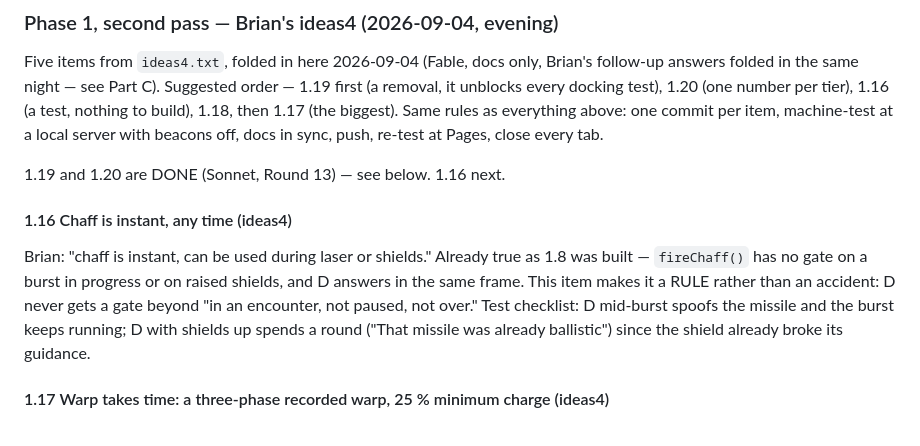
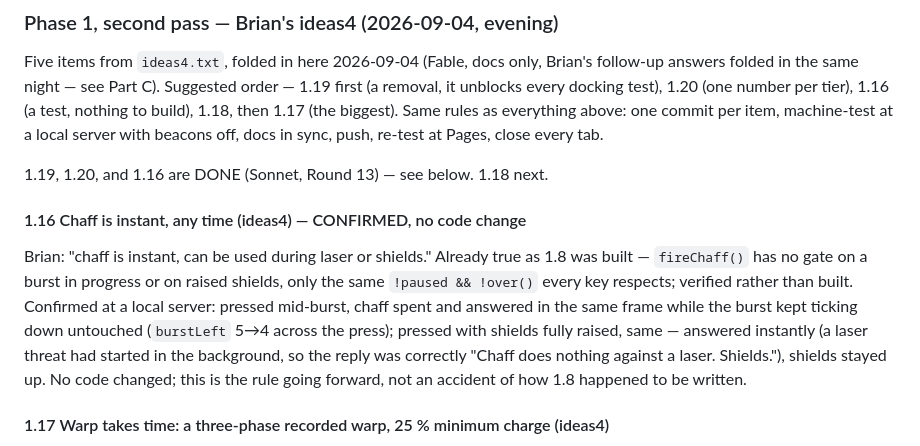
Before and after one commit to 1EyeBiney/headless-space-sim, a Markdown page: SPEC.md, the part around the change. Rendered like a GitHub page.

Commit message:
SPEC 1.16: confirm chaff is instant, any time - no code change needed
Brian (ideas4): chaff should work during a laser burst or with shields
up. Verified rather than built - fireChaff() already had no gate on
either, only the same paused/over check every key respects, so this
became a confirmation pass plus documentation of the rule for the
future rather than a patch.

Machine-tested at a local server: D mid-burst spends chaff and answers
in the same frame while the burst keeps ticking down untouched
(burstLeft 5 to 4 across the press); D with shields fully raised
answers instantly too (correctly refusing against a laser threat that
had started in the background, shields staying up). No console errors.

Co-Authored-By: Claude Sonnet 5 <noreply@anthropic.com>

```diff
--- a/SPEC.md
+++ b/SPEC.md
@@ -573,18 +573,21 @@ test), 1.20 (one number per tier), 1.16 (a test, nothing to build),
 commit per item, machine-test at a local server with beacons off, docs
 in sync, push, re-test at Pages, close every tab.
 
-1.19 and 1.20 are DONE (Sonnet, Round 13) — see below. 1.16 next.
+1.19, 1.20, and 1.16 are DONE (Sonnet, Round 13) — see below. 1.18 next.
 
-#### 1.16 Chaff is instant, any time (ideas4)
+#### 1.16 Chaff is instant, any time (ideas4) — CONFIRMED, no code change
 
 Brian: "chaff is instant, can be used during laser or shields." Already
 true as 1.8 was built — `fireChaff()` has no gate on a burst in progress
-or on raised shields, and D answers in the same frame. This item makes
-it a RULE rather than an accident: D never gets a gate beyond "in an
-encounter, not paused, not over." Test checklist: D mid-burst spoofs the
-missile and the burst keeps running; D with shields up spends a round
-("That missile was already ballistic") since the shield already broke
-its guidance.
+or on raised shields, only the same `!paused && !over()` every key
+respects; verified rather than built. Confirmed at a local server:
+pressed mid-burst, chaff spent and answered in the same frame while the
+burst kept ticking down untouched (`burstLeft` 5→4 across the press);
+pressed with shields fully raised, same — answered instantly (a laser
+threat had started in the background, so the reply was correctly
+"Chaff does nothing against a laser. Shields."), shields stayed up. No
+code changed; this is the rule going forward, not an accident of how
+1.8 happened to be written.
 
 #### 1.17 Warp takes time: a three-phase recorded warp, 25 % minimum charge (ideas4)
 
```
Also changed, not shown: CLAUDE.md (+8 -1 lines).
